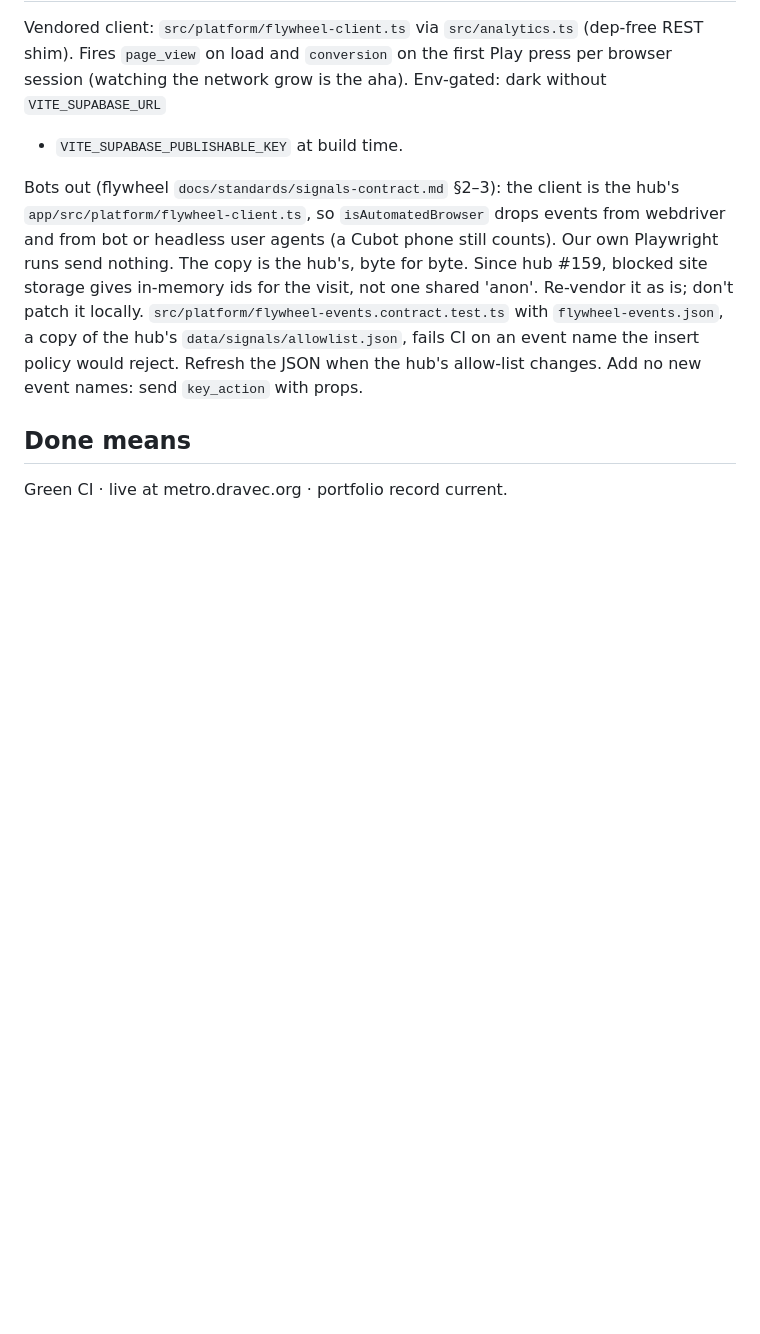
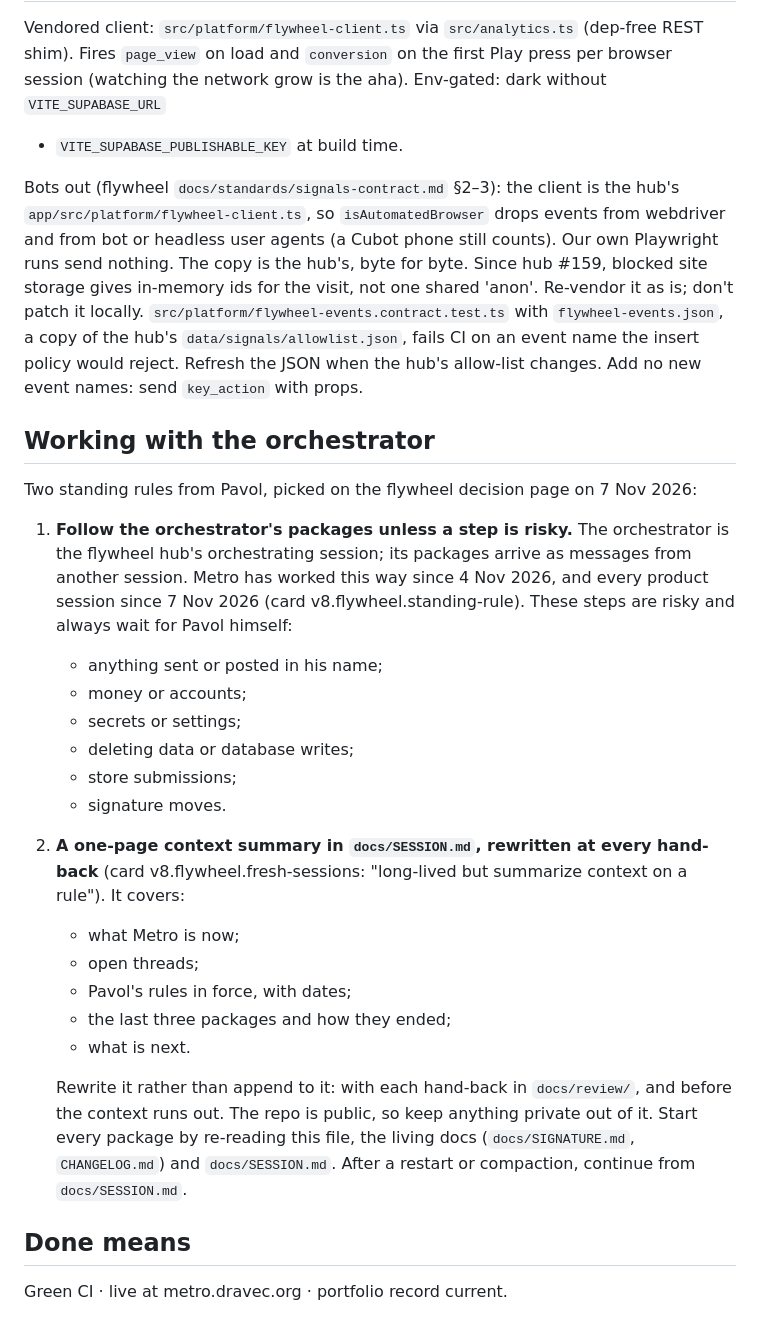
Before and after one commit to Chartres/metro, a Markdown page: AGENTS.md, the part around the change. Rendered like a GitHub page; blank space fills up the shorter version.

```diff
--- a/AGENTS.md
+++ b/AGENTS.md
@@ -58,5 +58,32 @@ in-memory ids for the visit, not one shared 'anon'. Re-vendor it as is; don't pa
 `data/signals/allowlist.json`, fails CI on an event name the insert policy would reject. Refresh
 the JSON when the hub's allow-list changes. Add no new event names: send `key_action` with props.
 
+## Working with the orchestrator
+
+Two standing rules from Pavol, picked on the flywheel decision page on 7 Nov 2026:
+
+1. **Follow the orchestrator's packages unless a step is risky.** The orchestrator is the
+   flywheel hub's orchestrating session; its packages arrive as messages from another session.
+   Metro has worked this way since 4 Nov 2026, and every product session since 7 Nov 2026
+   (card v8.flywheel.standing-rule). These steps are risky and always wait for Pavol himself:
+   - anything sent or posted in his name;
+   - money or accounts;
+   - secrets or settings;
+   - deleting data or database writes;
+   - store submissions;
+   - signature moves.
+2. **A one-page context summary in `docs/SESSION.md`, rewritten at every hand-back** (card
+   v8.flywheel.fresh-sessions: "long-lived but summarize context on a rule"). It covers:
+   - what Metro is now;
+   - open threads;
+   - Pavol's rules in force, with dates;
+   - the last three packages and how they ended;
+   - what is next.
+
+   Rewrite it rather than append to it: with each hand-back in `docs/review/`, and before the
+   context runs out. The repo is public, so keep anything private out of it. Start every package
+   by re-reading this file, the living docs (`docs/SIGNATURE.md`, `CHANGELOG.md`) and
+   `docs/SESSION.md`. After a restart or compaction, continue from `docs/SESSION.md`.
+
 ## Done means
 Green CI · live at metro.dravec.org · portfolio record current.
```
Also changed, not shown: docs/SESSION.md (added, +57 -0 lines).
